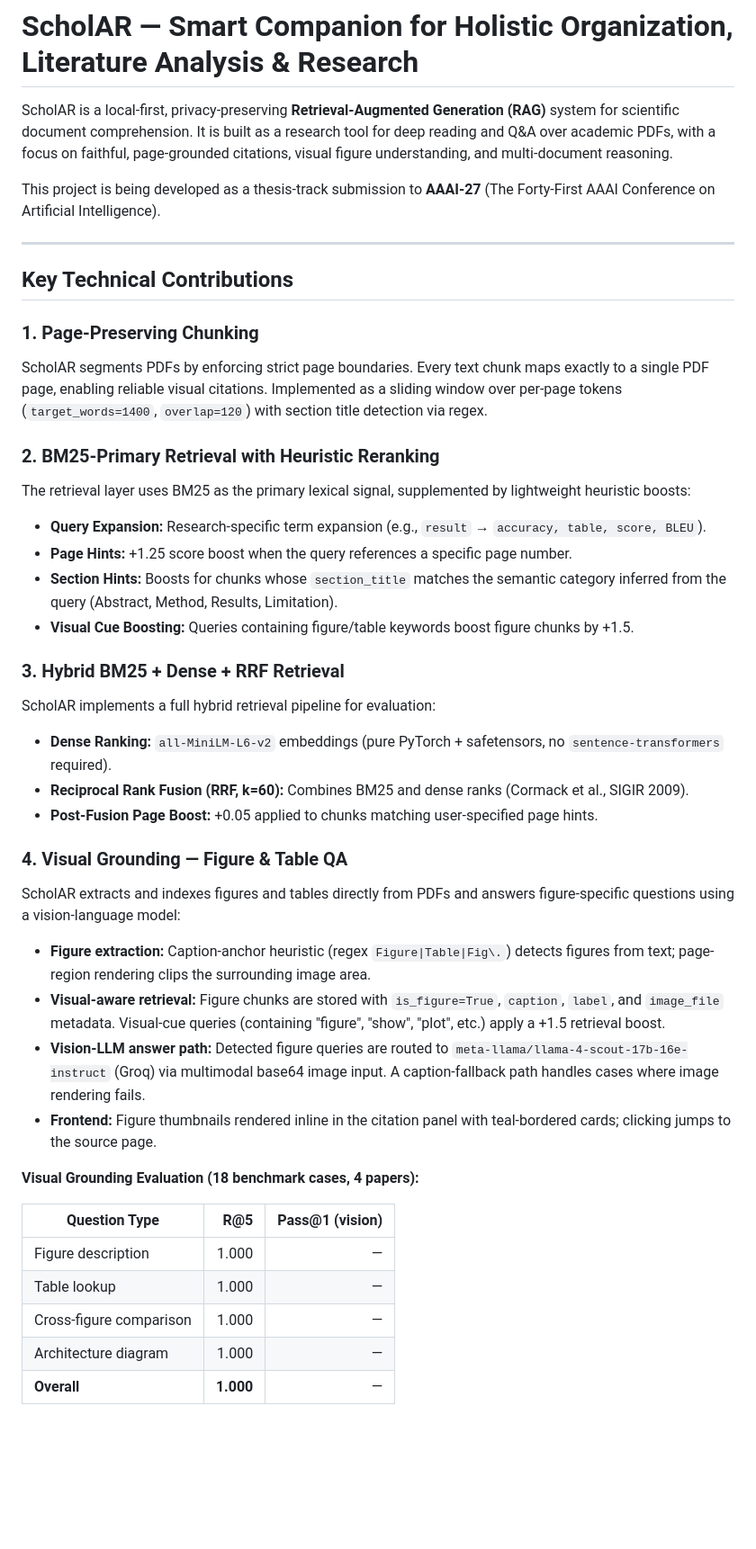
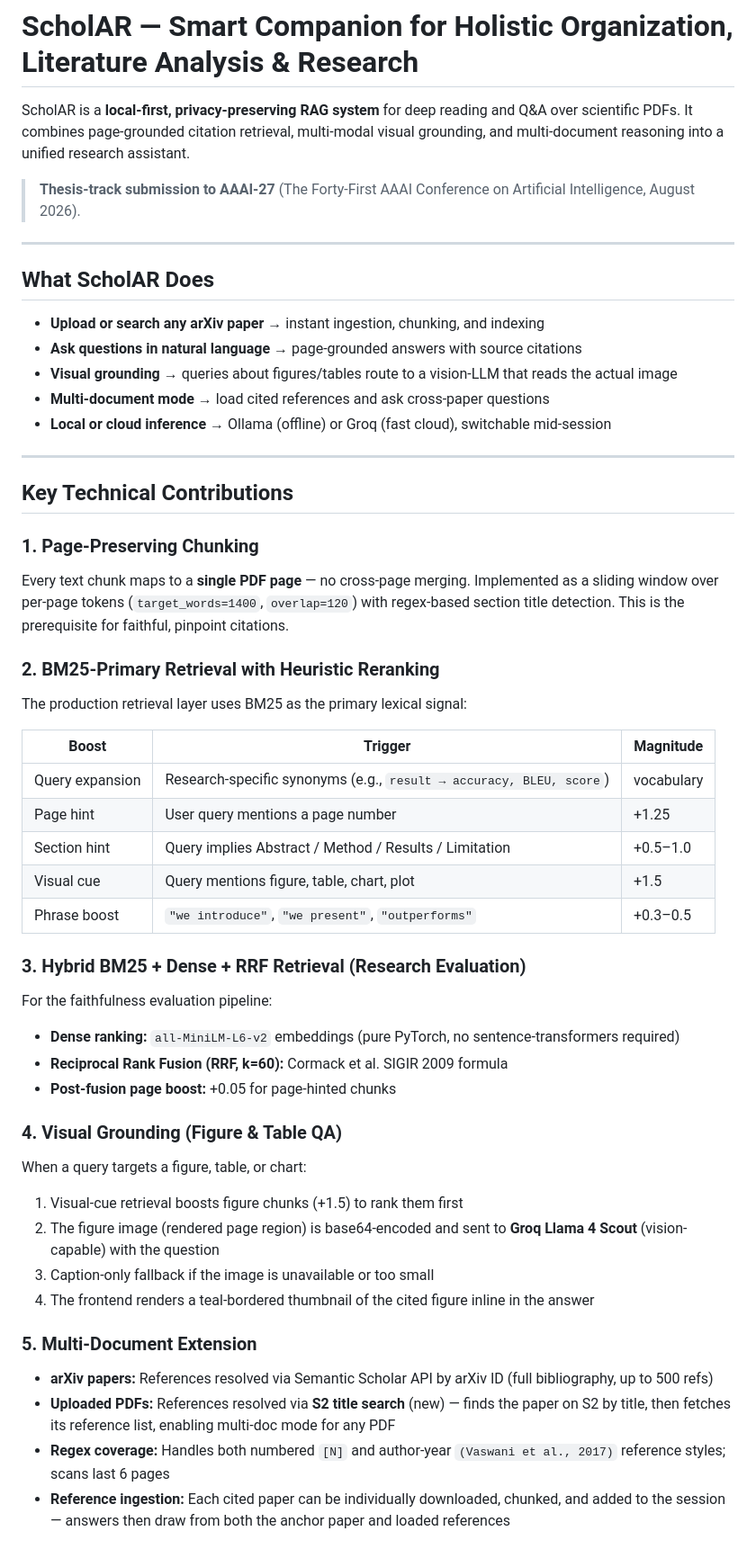
Before and after one commit to prithvi-kaizen/ScholAR, a Markdown page: README.md, the part around one of its changes. Shown at 90% size. GitHub-like rendering; blank space fills up the shorter version.

```diff
--- a/README.md
+++ b/README.md
@@ -1,43 +1,53 @@
 # ScholAR — Smart Companion for Holistic Organization, Literature Analysis & Research
 
-ScholAR is a local-first, privacy-preserving **Retrieval-Augmented Generation (RAG)** system for scientific document comprehension. It is built as a research tool for deep reading and Q&A over academic PDFs, with a focus on faithful, page-grounded citations, visual figure understanding, and multi-document reasoning.
+ScholAR is a **local-first, privacy-preserving RAG system** for deep reading and Q&A over scientific PDFs. It combines page-grounded citation retrieval, multi-modal visual grounding, and multi-document reasoning into a unified research assistant.
 
-This project is being developed as a thesis-track submission to **AAAI-27** (The Forty-First AAAI Conference on Artificial Intelligence).
+> **Thesis-track submission to AAAI-27** (The Forty-First AAAI Conference on Artificial Intelligence, August 2026).
+
+---
+
+## What ScholAR Does
+
+- **Upload or search any arXiv paper** → instant ingestion, chunking, and indexing
+- **Ask questions in natural language** → page-grounded answers with source citations
+- **Visual grounding** → queries about figures/tables route to a vision-LLM that reads the actual image
+- **Multi-document mode** → load cited references and ask cross-paper questions
+- **Local or cloud inference** → Ollama (offline) or Groq (fast cloud), switchable mid-session
 
 ---
 
 ## Key Technical Contributions
 
 ### 1. Page-Preserving Chunking
-ScholAR segments PDFs by enforcing strict page boundaries. Every text chunk maps exactly to a single PDF page, enabling reliable visual citations. Implemented as a sliding window over per-page tokens (`target_words=1400`, `overlap=120`) with section title detection via regex.
+Every text chunk maps to a **single PDF page** — no cross-page merging. Implemented as a sliding window over per-page tokens (`target_words=1400`, `overlap=120`) with regex-based section title detection. This is the prerequisite for faithful, pinpoint citations.
 
 ### 2. BM25-Primary Retrieval with Heuristic Reranking
-The retrieval layer uses BM25 as the primary lexical signal, supplemented by lightweight heuristic boosts:
-- **Query Expansion:** Research-specific term expansion (e.g., `result` → `accuracy, table, score, BLEU`).
-- **Page Hints:** +1.25 score boost when the query references a specific page number.
-- **Section Hints:** Boosts for chunks whose `section_title` matches the semantic category inferred from the query (Abstract, Method, Results, Limitation).
-- **Visual Cue Boosting:** Queries containing figure/table keywords boost figure chunks by +1.5.
+The production retrieval layer uses BM25 as the primary lexical signal:
 
-### 3. Hybrid BM25 + Dense + RRF Retrieval
-ScholAR implements a full hybrid retrieval pipeline for evaluation:
-- **Dense Ranking:** `all-MiniLM-L6-v2` embeddings (pure PyTorch + safetensors, no `sentence-transformers` required).
-- **Reciprocal Rank Fusion (RRF, k=60):** Combines BM25 and dense ranks (Cormack et al., SIGIR 2009).
-- **Post-Fusion Page Boost:** +0.05 applied to chunks matching user-specified page hints.
+| Boost | Trigger | Magnitude |
+|---|---|---|
+| Query expansion | Research-specific synonyms (e.g., `result → accuracy, BLEU, score`) | vocabulary |
+| Page hint | User query mentions a page number | +1.25 |
+| Section hint | Query implies Abstract / Method / Results / Limitation | +0.5–1.0 |
+| Visual cue | Query mentions figure, table, chart, plot | +1.5 |
+| Phrase boost | `"we introduce"`, `"we present"`, `"outperforms"` | +0.3–0.5 |
 
-### 4. Visual Grounding — Figure & Table QA
-ScholAR extracts and indexes figures and tables directly from PDFs and answers figure-specific questions using a vision-language model:
-- **Figure extraction:** Caption-anchor heuristic (regex `Figure|Table|Fig\.`) detects figures from text; page-region rendering clips the surrounding image area.
-- **Visual-aware retrieval:** Figure chunks are stored with `is_figure=True`, `caption`, `label`, and `image_file` metadata. Visual-cue queries (containing "figure", "show", "plot", etc.) apply a +1.5 retrieval boost.
-- **Vision-LLM answer path:** Detected figure queries are routed to `meta-llama/llama-4-scout-17b-16e-instruct` (Groq) via multimodal base64 image input. A caption-fallback path handles cases where image rendering fails.
-- **Frontend:** Figure thumbnails rendered inline in the citation panel with teal-bordered cards; clicking jumps to the source page.
+### 3. Hybrid BM25 + Dense + RRF Retrieval (Research Evaluation)
+For the faithfulness evaluation pipeline:
+- **Dense ranking:** `all-MiniLM-L6-v2` embeddings (pure PyTorch, no sentence-transformers required)
+- **Reciprocal Rank Fusion (RRF, k=60):** Cormack et al. SIGIR 2009 formula
+- **Post-fusion page boost:** +0.05 for page-hinted chunks
 
-**Visual Grounding Evaluation (18 benchmark cases, 4 papers):**
+### 4. Visual Grounding (Figure & Table QA)
+When a query targets a figure, table, or chart:
+1. Visual-cue retrieval boosts figure chunks (+1.5) to rank them first
+2. The figure image (rendered page region) is base64-encoded and sent to **Groq Llama 4 Scout** (vision-capable) with the question
+3. Caption-only fallback if the image is unavailable or too small
+4. The frontend renders a teal-bordered thumbnail of the cited figure inline in the answer
 
-| Question Type | R@5 | Pass@1 (vision) |
-|---|---:|---:|
-| Figure description | 1.000 | — |
-| Table lookup | 1.000 | — |
-| Cross-figure comparison | 1.000 | — |
-| Architecture diagram | 1.000 | — |
-| **Overall** | **1.000** | — |
+### 5. Multi-Document Extension
+- **arXiv papers:** References resolved via Semantic Scholar API by arXiv ID (full bibliography, up to 500 refs)
+- **Uploaded PDFs:** References resolved via **S2 title search** (new) — finds the paper on S2 by title, then fetches its reference list, enabling multi-doc mode for any PDF
+- **Regex coverage:** Handles both numbered `[N]` and author-year `(Vaswani et al., 2017)` reference styles; scans last 6 pages
+- **Reference ingestion:** Each cited paper can be individually downloaded, chunked, and added to the session — answers then draw from both the anchor paper and loaded references
 
```
Also changed, not shown: other parts of README.md (+118 -97 lines).
